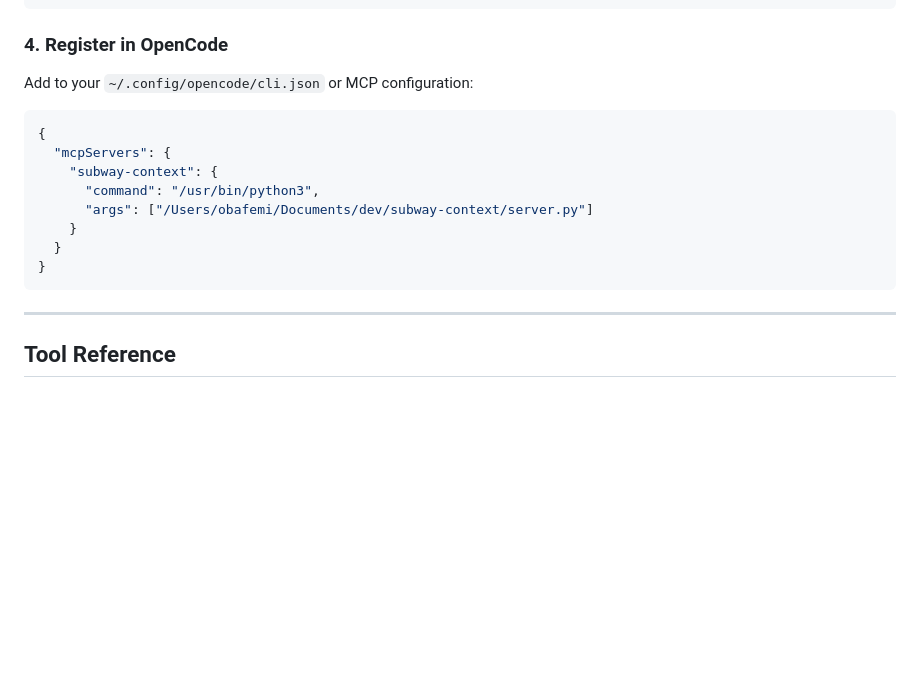
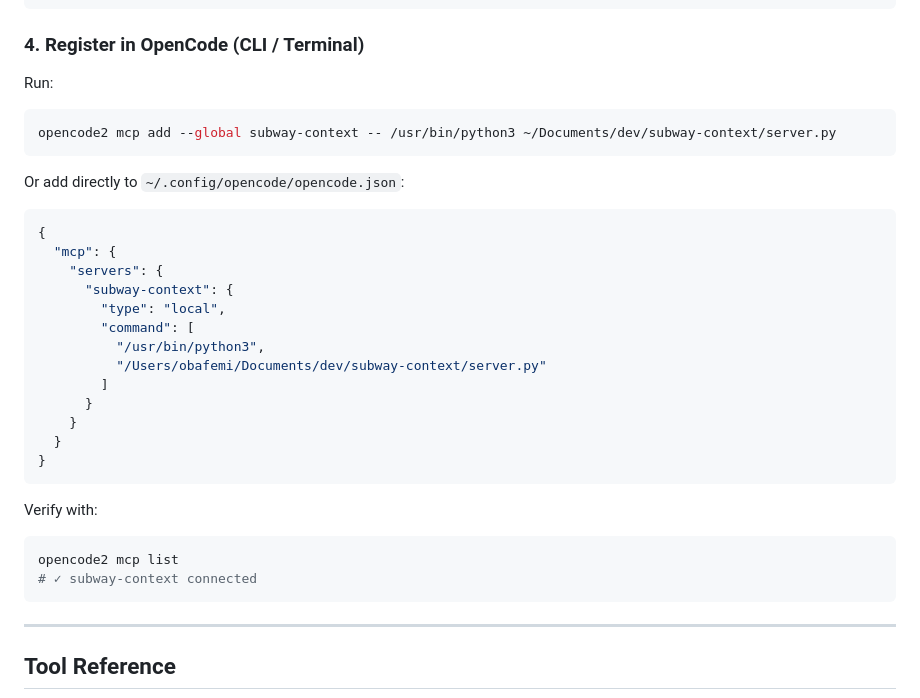
Before and after one commit to ObaIsSoft/subway-context, a Markdown page: README.md, the part around the change. Rendered like a GitHub page; blank space fills up the shorter version.

Commit message:
docs: add exact opencode2 mcp registration command

````diff
--- a/README.md
+++ b/README.md
@@ -57,17 +57,31 @@ Add to your `~/.gemini/config/mcp_config.json`:
 }
 ```
 
-### 4. Register in OpenCode
-Add to your `~/.config/opencode/cli.json` or MCP configuration:
+### 4. Register in OpenCode (CLI / Terminal)
+Run:
+```bash
+opencode2 mcp add --global subway-context -- /usr/bin/python3 ~/Documents/dev/subway-context/server.py
+```
+Or add directly to `~/.config/opencode/opencode.json`:
 ```json
 {
-  "mcpServers": {
-    "subway-context": {
-      "command": "/usr/bin/python3",
-      "args": ["/Users/obafemi/Documents/dev/subway-context/server.py"]
+  "mcp": {
+    "servers": {
+      "subway-context": {
+        "type": "local",
+        "command": [
+          "/usr/bin/python3",
+          "/Users/obafemi/Documents/dev/subway-context/server.py"
+        ]
+      }
     }
   }
 }
+```
+Verify with:
+```bash
+opencode2 mcp list
+# ✓ subway-context connected
 ```
 
 ---
````
